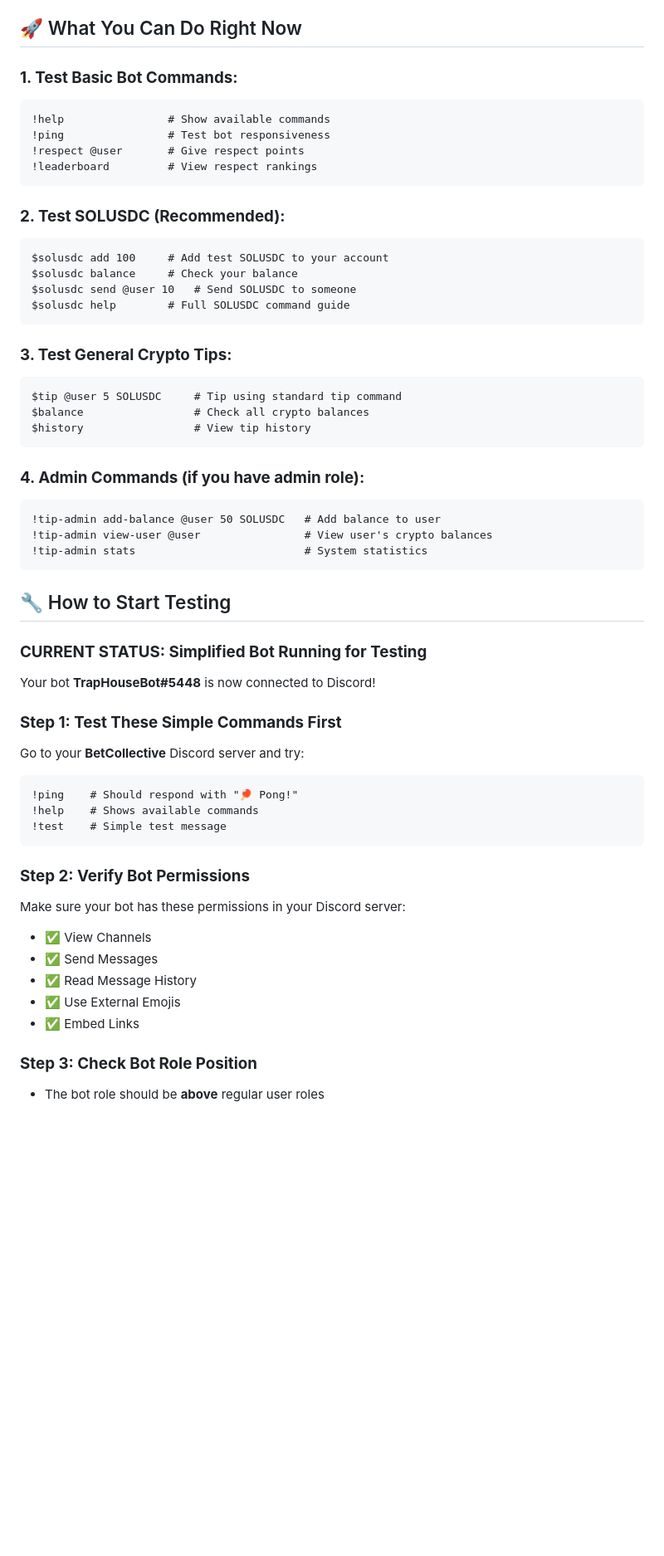
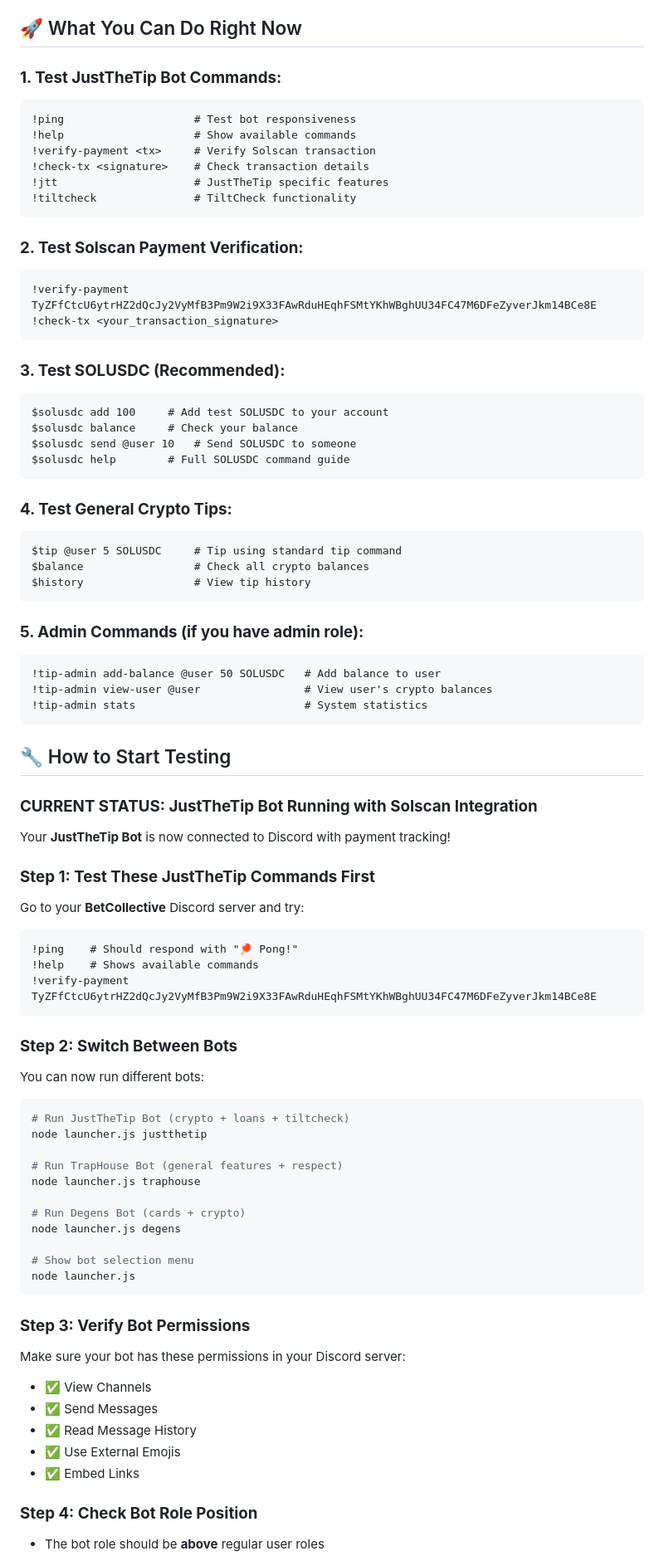
Before and after one commit to jmenichole/TiltCheck, a Markdown page: READY_TO_TEST.md, the part around one of its changes. Shown at 83% size. Drawn GitHub-style; blank space fills up the shorter version.

Commit message:
feat: Update testing instructions for JustTheTip Bot and Solscan payment verification

````diff
--- a/READY_TO_TEST.md
+++ b/READY_TO_TEST.md
@@ -23,15 +23,23 @@
 
 ## 🚀 What You Can Do Right Now
 
-### **1. Test Basic Bot Commands:**
+### **1. Test JustTheTip Bot Commands:**
 ```
-!help                # Show available commands
-!ping                # Test bot responsiveness
-!respect @user       # Give respect points
-!leaderboard         # View respect rankings
+!ping                    # Test bot responsiveness
+!help                    # Show available commands
+!verify-payment <tx>     # Verify Solscan transaction
+!check-tx <signature>    # Check transaction details
+!jtt                     # JustTheTip specific features
+!tiltcheck               # TiltCheck functionality
 ```
 
-### **2. Test SOLUSDC (Recommended):**
+### **2. Test Solscan Payment Verification:**
+```
+!verify-payment TyZFfCtcU6ytrHZ2dQcJy2VyMfB3Pm9W2i9X33FAwRduHEqhFSMtYKhWBghUU34FC47M6DFeZyverJkm14BCe8E
+!check-tx <your_transaction_signature>
+```
+
+### **3. Test SOLUSDC (Recommended):**
 ```
 $solusdc add 100     # Add test SOLUSDC to your account
 $solusdc balance     # Check your balance
@@ -39,14 +47,14 @@ $solusdc send @user 10   # Send SOLUSDC to someone
 $solusdc help        # Full SOLUSDC command guide
 ```
 
-### **3. Test General Crypto Tips:**
+### **4. Test General Crypto Tips:**
 ```
 $tip @user 5 SOLUSDC     # Tip using standard tip command
 $balance                 # Check all crypto balances
 $history                 # View tip history
 ```
 
-### **4. Admin Commands (if you have admin role):**
+### **5. Admin Commands (if you have admin role):**
 ```
 !tip-admin add-balance @user 50 SOLUSDC   # Add balance to user
 !tip-admin view-user @user                # View user's crypto balances
@@ -55,20 +63,37 @@ $history                 # View tip history
 
 ## 🔧 How to Start Testing
 
-### **CURRENT STATUS: Simplified Bot Running for Testing**
+### **CURRENT STATUS: JustTheTip Bot Running with Solscan Integration**
 
-Your bot **TrapHouseBot#5448** is now connected to Discord!
+Your **JustTheTip Bot** is now connected to Discord with payment tracking!
 
-### **Step 1: Test These Simple Commands First**
+### **Step 1: Test These JustTheTip Commands First**
 Go to your **BetCollective** Discord server and try:
 
 ```
 !ping    # Should respond with "🏓 Pong!"
 !help    # Shows available commands
-!test    # Simple test message
+!verify-payment TyZFfCtcU6ytrHZ2dQcJy2VyMfB3Pm9W2i9X33FAwRduHEqhFSMtYKhWBghUU34FC47M6DFeZyverJkm14BCe8E
 ```
 
-### **Step 2: Verify Bot Permissions**
+### **Step 2: Switch Between Bots**
+You can now run different bots:
+
+```bash
+# Run JustTheTip Bot (crypto + loans + tiltcheck)
+node launcher.js justthetip
+
+# Run TrapHouse Bot (general features + respect)
+node launcher.js traphouse
+
+# Run Degens Bot (cards + crypto)
+node launcher.js degens
+
+# Show bot selection menu
+node launcher.js
+```
+
+### **Step 3: Verify Bot Permissions**
 Make sure your bot has these permissions in your Discord server:
 - ✅ View Channels
 - ✅ Send Messages
@@ -76,5 +101,5 @@ Make sure your bot has these permissions in your Discord server:
 - ✅ Use External Emojis
 - ✅ Embed Links
 
-### **Step 3: Check Bot Role Position**
+### **Step 4: Check Bot Role Position**
 - The bot role should be **above** regular user roles
````
Also changed, not shown: other parts of READY_TO_TEST.md (+20 -1 lines).
